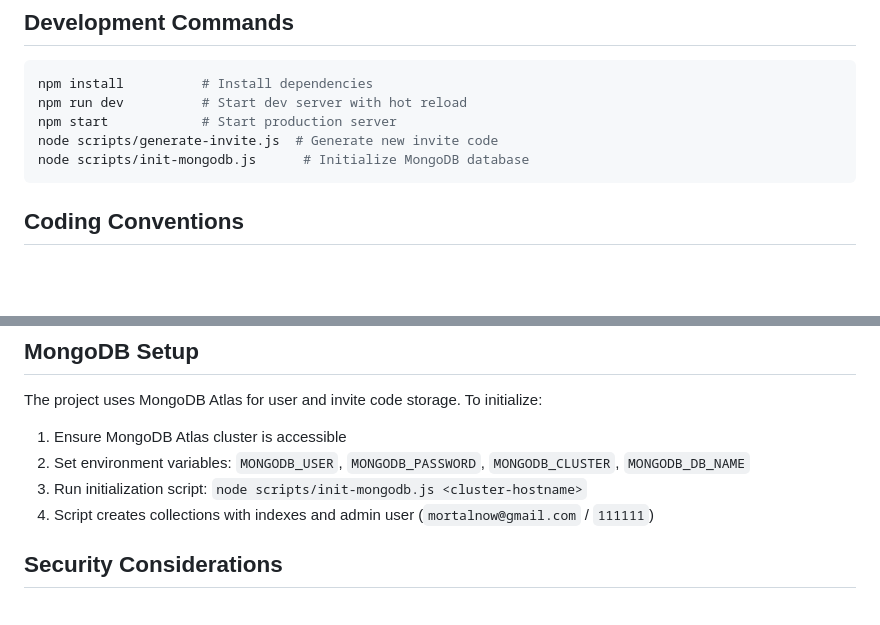
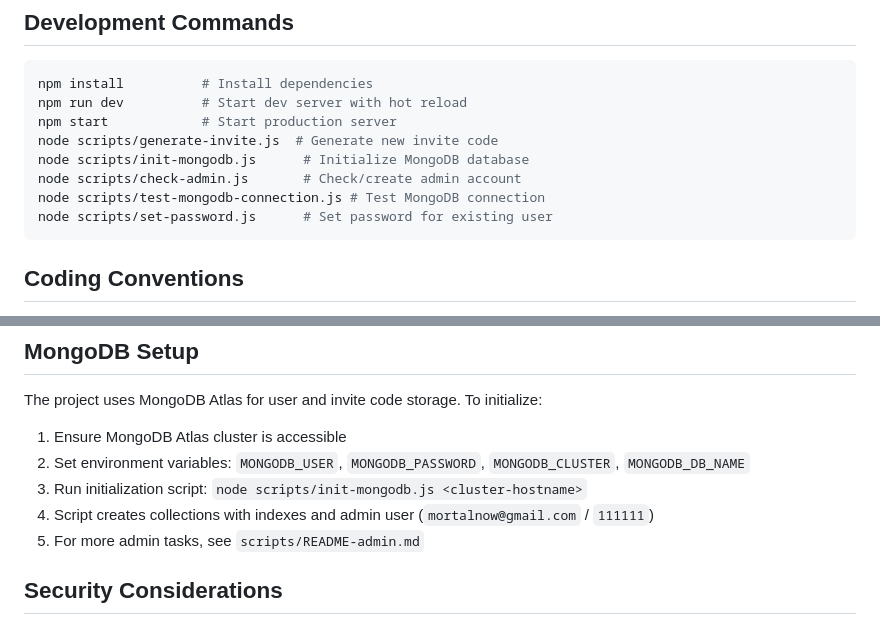
Before and after one commit to mortalnow/ask_qiao, a Markdown page: CLAUDE.md, 2 parts joined by grey strips. Drawn GitHub-style; blank space fills up the shorter version.

````diff
--- a/CLAUDE.md
+++ b/CLAUDE.md
@@ -71,6 +71,9 @@ npm run dev          # Start dev server with hot reload
 npm start            # Start production server
 node scripts/generate-invite.js  # Generate new invite code
 node scripts/init-mongodb.js      # Initialize MongoDB database
+node scripts/check-admin.js       # Check/create admin account
+node scripts/test-mongodb-connection.js # Test MongoDB connection
+node scripts/set-password.js      # Set password for existing user
 ```
 
 ## Coding Conventions
@@ -89,6 +92,7 @@ The project uses MongoDB Atlas for user and invite code storage. To initialize:
 2. Set environment variables: `MONGODB_USER`, `MONGODB_PASSWORD`, `MONGODB_CLUSTER`, `MONGODB_DB_NAME`
 3. Run initialization script: `node scripts/init-mongodb.js <cluster-hostname>`
 4. Script creates collections with indexes and admin user (`mortalnow@gmail.com` / `111111`)
+5. For more admin tasks, see `scripts/README-admin.md`
 
 ## Security Considerations
 
````
Also changed, not shown: README.md (+5 -1 lines).
